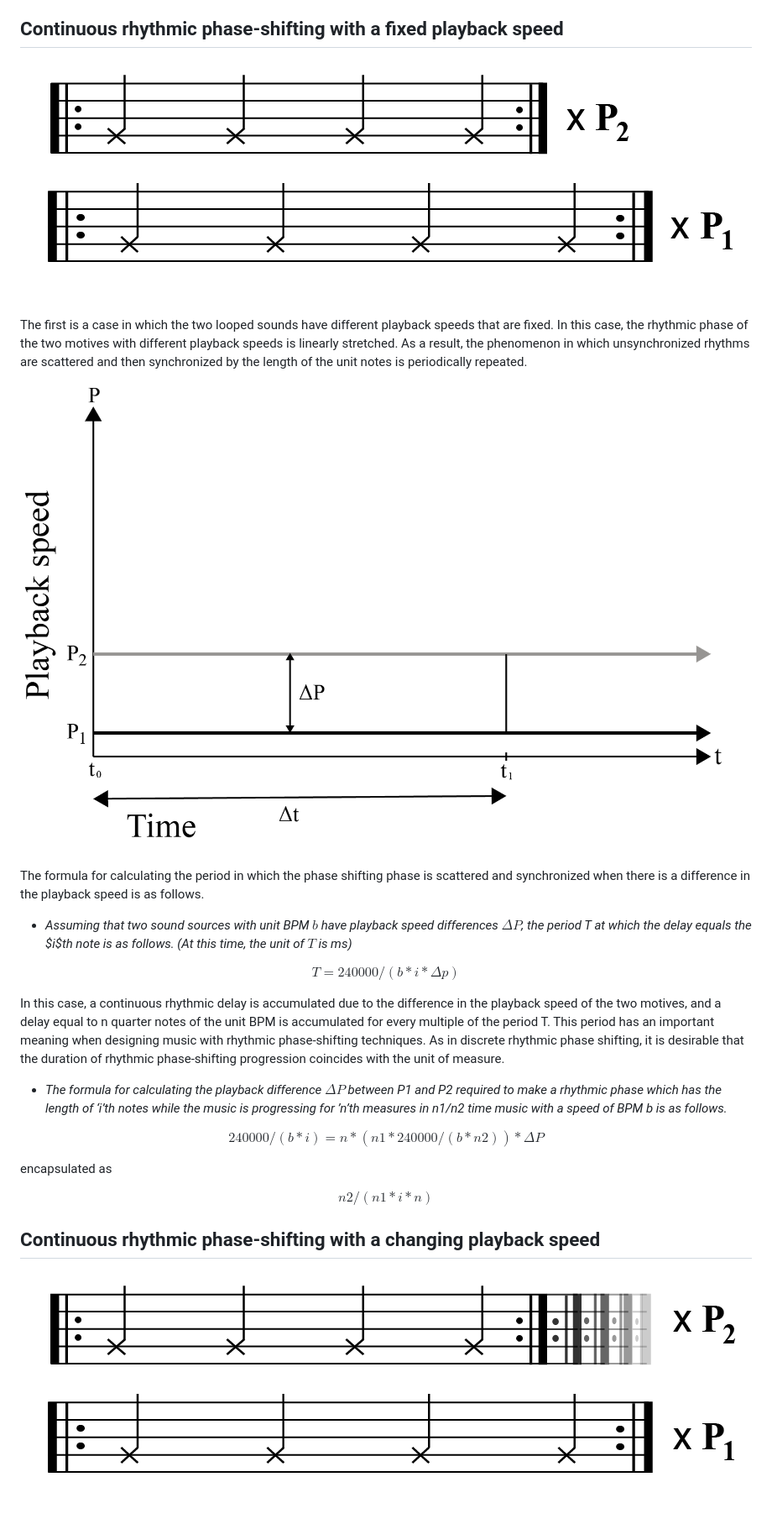
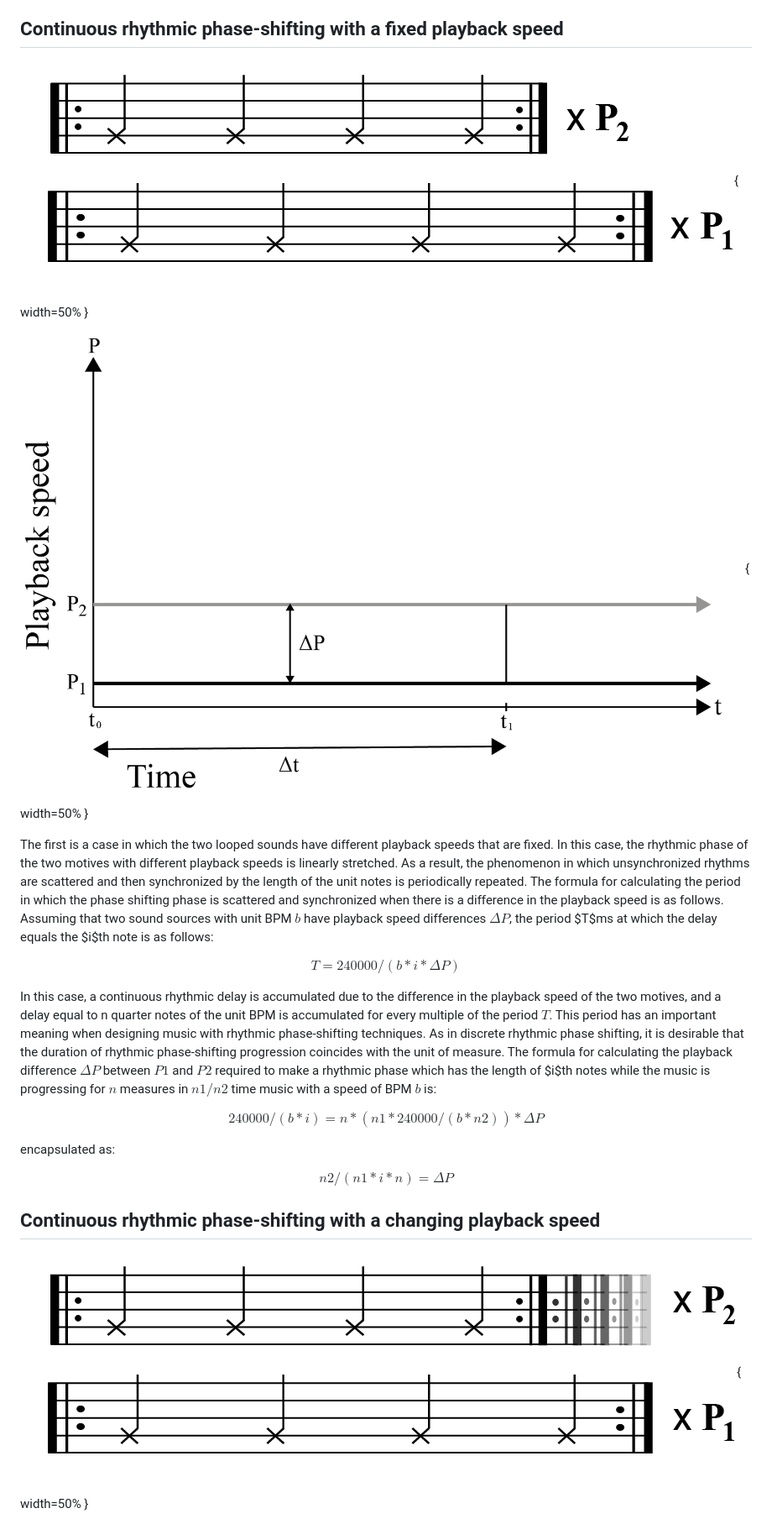
Before and after one commit to australasian-computer-music-association/acmc23-72-RhythmicPhaseShifting, a Markdown page: article.md, the part around the change printed below. Shown: that part at 84% size. Drawn GitHub-style.

```diff
--- a/article.md
+++ b/article.md
@@ -70,31 +70,28 @@ Continuous phase-shifting can be implemented by the playback speed of each motiv
 
 ## Continuous rhythmic phase-shifting with a fixed playback speed
 
-![Continuous rhythmic phase-shifting (fixed playback speed)](media/figure-fixed-playback-speed.png)
+![Continuous rhythmic phase-shifting (fixed playback speed)](media/figure-fixed-playback-speed.png){ width=50% }
+
+![Continuous rhythmic phase-shifting (fixed playback speed).](media/graph-fixed-playback-speed.png){ width=50% }
 
 The first is a case in which the two looped sounds have different playback speeds that are fixed. In this case, the rhythmic phase of the two motives with different playback speeds is linearly stretched. As a result, the phenomenon in which unsynchronized rhythms are scattered and then synchronized by the length of the unit notes is periodically repeated.
+The formula for calculating the period in which the phase shifting phase is scattered and synchronized when there is a difference in the playback speed is as follows.
+Assuming that two sound sources with unit BPM $b$ have playback speed differences $\Delta P$, the period $T$ms at which the delay equals the $i$th note is as follows:
 
-![Continuous rhythmic phase-shifting (fixed playback speed).](media/graph-fixed-playback-speed.png)
+$$ T = 240000 / (b * i * \Delta P) $$
 
-The formula for calculating the period in which the phase shifting phase is scattered and synchronized when there is a difference in the playback speed is as follows.
-
-* *Assuming that two sound sources with unit BPM $b$ have playback speed differences $\Delta P$, the period T at which the delay equals the $i$th note is as follows. (At this time, the unit of $T$ is ms)*
-
-$$ T = 240000 / (b * i * \Delta p) $$
-
-
-In this case, a continuous rhythmic delay is accumulated due to the difference in the playback speed of the two motives, and a delay equal to n quarter notes of the unit BPM is accumulated for every multiple of the period T.
-This period has an important meaning when designing music with rhythmic phase-shifting techniques. As in discrete rhythmic phase shifting, it is desirable that the duration of rhythmic phase-shifting progression coincides with the unit of measure.
-
-* *The formula for calculating the playback difference $\Delta P$ between P1 and P2 required to make a rhythmic phase which has the length of ‘i’th notes while the music is progressing for ’n’th measures in n1/n2 time music with a speed of BPM b is as follows.*
+In this case, a continuous rhythmic delay is accumulated due to the difference in the playback speed of the two motives, and a delay equal to n quarter notes of the unit BPM is accumulated for every multiple of the period $T$.
+This period has an important meaning when designing music with rhythmic phase-shifting techniques.
+As in discrete rhythmic phase shifting, it is desirable that the duration of rhythmic phase-shifting progression coincides with the unit of measure.
+The formula for calculating the playback difference $\Delta P$ between $P1$ and $P2$ required to make a rhythmic phase which has the length of $i$th notes while the music is progressing for $n$ measures in $n1/n2$ time music with a speed of BPM $b$ is:
 
 $$ 240000 / (b * i) = n * (n1 * 240000 / (b * n2)) * \Delta P $$
 
-encapsulated  as
+encapsulated  as:
 
-$$ n2 / (n1 * i * n) $$
+$$ n2 / (n1 * i * n) = \Delta P $$
 
 ## Continuous rhythmic phase-shifting with a changing playback speed
 
-![Continuous rhythmic phase-shifting (unfixed playback speed)](media/figure-changed-playback-speed.png)
+![Continuous rhythmic phase-shifting (unfixed playback speed)](media/figure-changed-playback-speed.png){ width=50% }
 
```
Also changed, not shown: other parts of article.md (+44 -35 lines).
